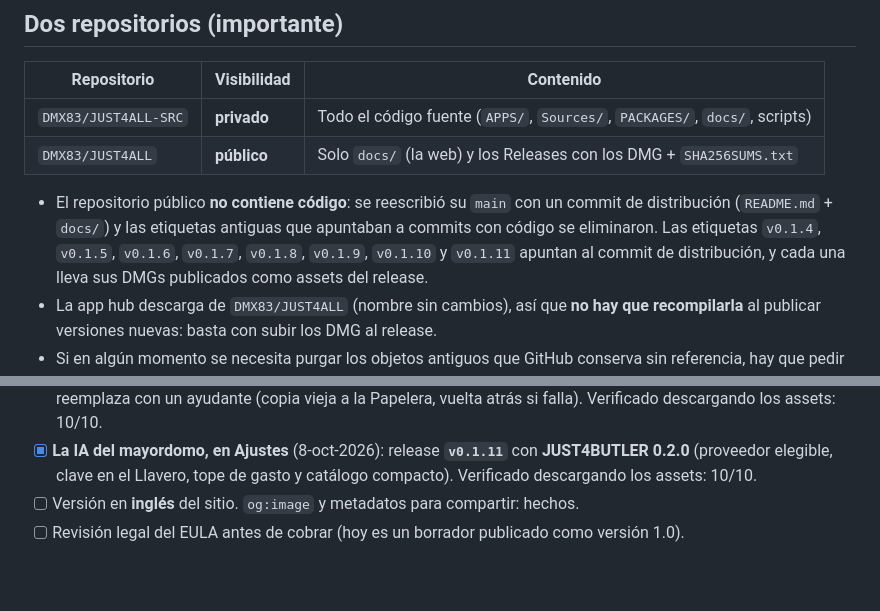
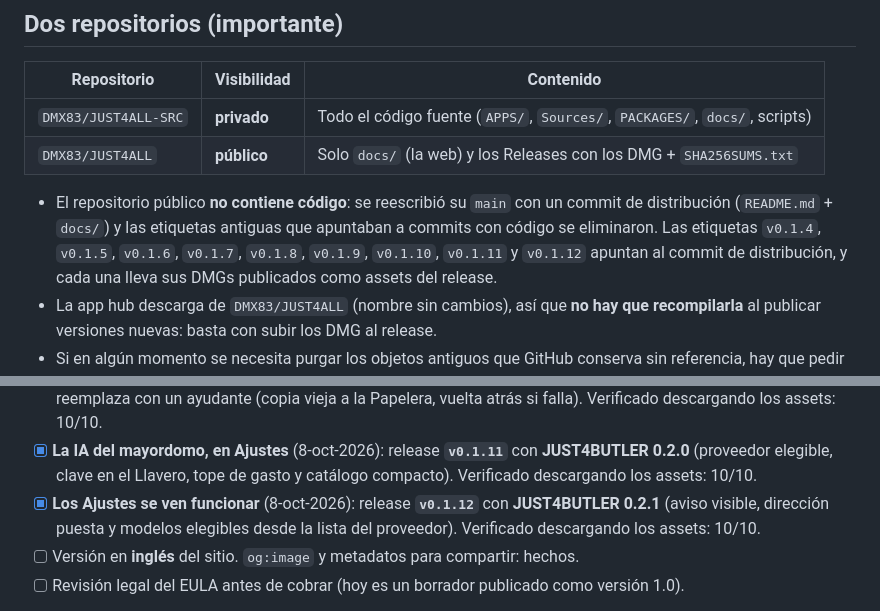
Before and after one commit to DMX83/JUST4ALL, a Markdown page: docs/README.md, 2 parts joined by grey strips. GitHub-like rendering; blank space fills up the shorter version.

```diff
--- a/docs/README.md
+++ b/docs/README.md
@@ -18,7 +18,7 @@ Sitio estático (sin dependencias externas, sin cookies, sin analítica) que se
 
 - El repositorio público **no contiene código**: se reescribió su `main` con un commit de distribución
   (`README.md` + `docs/`) y las etiquetas antiguas que apuntaban a commits con código se eliminaron.
-  Las etiquetas `v0.1.4`, `v0.1.5`, `v0.1.6`, `v0.1.7`, `v0.1.8`, `v0.1.9`, `v0.1.10` y `v0.1.11` apuntan al commit de distribución, y
+  Las etiquetas `v0.1.4`, `v0.1.5`, `v0.1.6`, `v0.1.7`, `v0.1.8`, `v0.1.9`, `v0.1.10`, `v0.1.11` y `v0.1.12` apuntan al commit de distribución, y
   cada una lleva sus DMGs publicados como assets del release.
 - La app hub descarga de `DMX83/JUST4ALL` (nombre sin cambios), así que **no hay que recompilarla** al
   publicar versiones nuevas: basta con subir los DMG al release.
@@ -146,6 +146,9 @@ python3 -m http.server 8123 -d docs
 - [x] **La IA del mayordomo, en Ajustes** (8-oct-2026): release **`v0.1.11`** con **JUST4BUTLER 0.2.0**
       (proveedor elegible, clave en el Llavero, tope de gasto y catálogo compacto). Verificado
       descargando los assets: 10/10.
+- [x] **Los Ajustes se ven funcionar** (8-oct-2026): release **`v0.1.12`** con **JUST4BUTLER 0.2.1**
+      (aviso visible, dirección puesta y modelos elegibles desde la lista del proveedor). Verificado
+      descargando los assets: 10/10.
 - [ ] Versión en **inglés** del sitio. `og:image` y metadatos para compartir: hechos.
 - [ ] Revisión legal del EULA antes de cobrar (hoy es un borrador publicado como versión 1.0).
 
```
